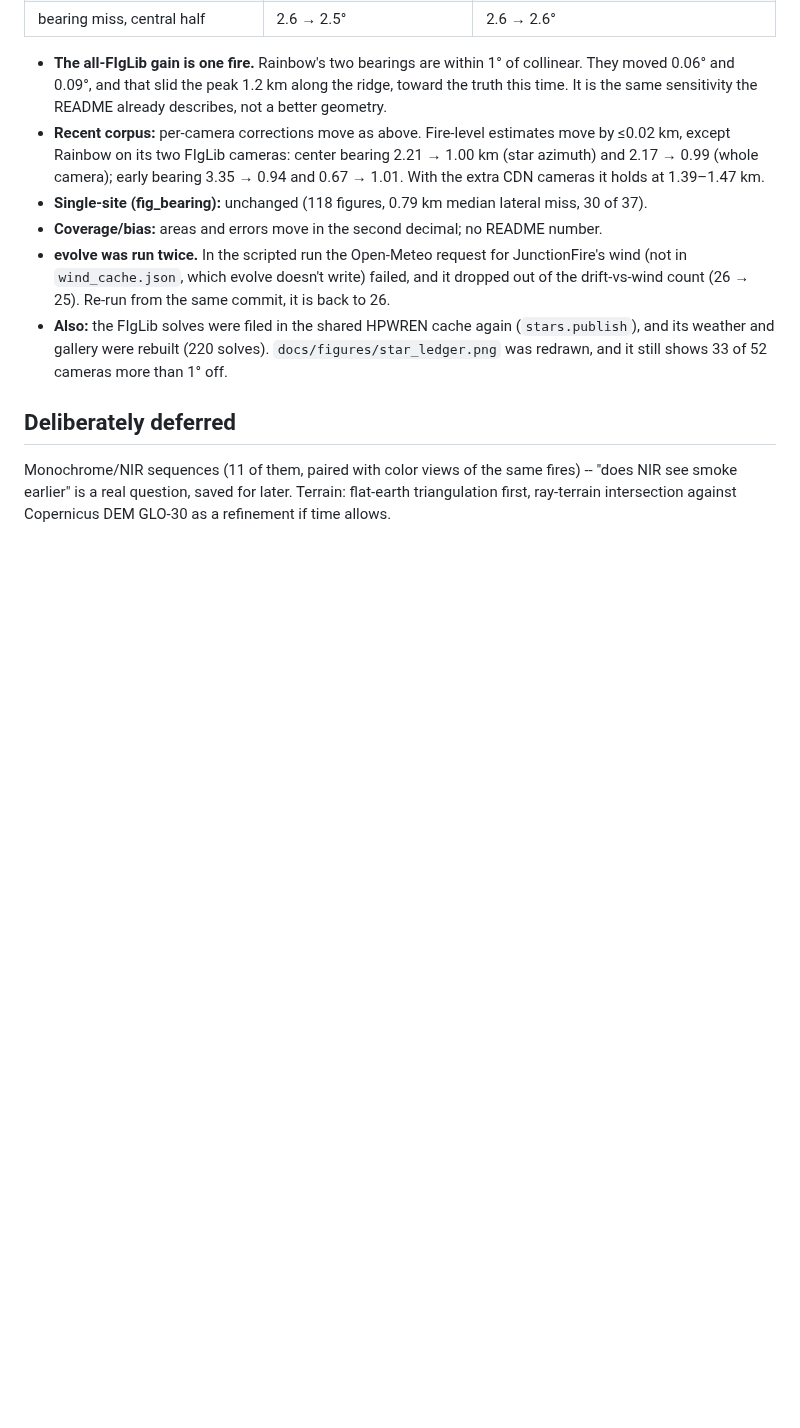
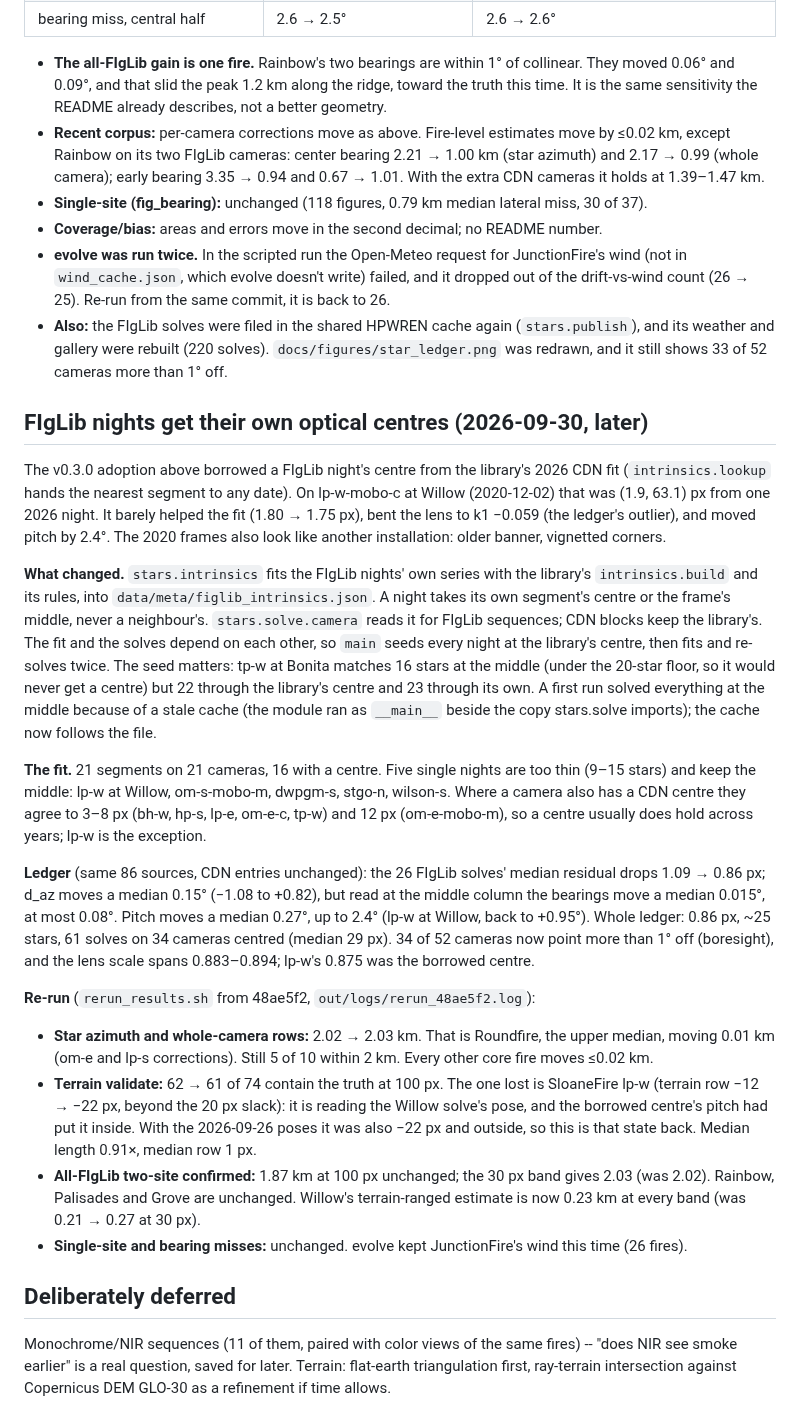
Before and after one commit to rharnish/plume-triangulation, a Markdown page: NOTES.md, the part around the change. Drawn GitHub-style; blank space fills up the shorter version.

```diff
--- a/NOTES.md
+++ b/NOTES.md
@@ -2833,6 +2833,50 @@ copied from the library's shipped ledger, FIgLib sequences re-solved here).
   and its weather and gallery were rebuilt (220 solves). `docs/figures/star_ledger.png` was
   redrawn, and it still shows 33 of 52 cameras more than 1° off.
 
+## FIgLib nights get their own optical centres (2026-09-30, later)
+
+The v0.3.0 adoption above borrowed a FIgLib night's centre from the library's 2026 CDN fit
+(`intrinsics.lookup` hands the nearest segment to any date). On lp-w-mobo-c at Willow
+(2020-12-02) that was (1.9, 63.1) px from one 2026 night. It barely helped the fit (1.80 →
+1.75 px), bent the lens to k1 −0.059 (the ledger's outlier), and moved pitch by 2.4°. The 2020
+frames also look like another installation: older banner, vignetted corners.
+
+**What changed.** `stars.intrinsics` fits the FIgLib nights' own series with the library's
+`intrinsics.build` and its rules, into `data/meta/figlib_intrinsics.json`. A night takes its own
+segment's centre or the frame's middle, never a neighbour's. `stars.solve.camera` reads it for
+FIgLib sequences; CDN blocks keep the library's. The fit and the solves depend on each other,
+so `main` seeds every night at the library's centre, then fits and re-solves twice. The seed
+matters: tp-w at Bonita matches 16 stars at the middle (under the 20-star floor, so it would
+never get a centre) but 22 through the library's centre and 23 through its own. A first run
+solved everything at the middle because of a stale cache (the module ran as `__main__` beside
+the copy stars.solve imports); the cache now follows the file.
+
+**The fit.** 21 segments on 21 cameras, 16 with a centre. Five single nights are too thin
+(9–15 stars) and keep the middle: lp-w at Willow, om-s-mobo-m, dwpgm-s, stgo-n, wilson-s.
+Where a camera also has a CDN centre they agree to 3–8 px (bh-w, hp-s, lp-e, om-e-c, tp-w)
+and 12 px (om-e-mobo-m), so a centre usually does hold across years; lp-w is the exception.
+
+**Ledger** (same 86 sources, CDN entries unchanged): the 26 FIgLib solves' median residual
+drops 1.09 → 0.86 px; d_az moves a median 0.15° (−1.08 to +0.82), but read at the middle
+column the bearings move a median 0.015°, at most 0.08°. Pitch moves a median 0.27°, up to
+2.4° (lp-w at Willow, back to +0.95°). Whole ledger: 0.86 px, ~25 stars, 61 solves on 34
+cameras centred (median 29 px). 34 of 52 cameras now point more than 1° off (boresight), and
+the lens scale spans 0.883–0.894; lp-w's 0.875 was the borrowed centre.
+
+**Re-run** (`rerun_results.sh` from 48ae5f2, `out/logs/rerun_48ae5f2.log`):
+- **Star azimuth and whole-camera rows:** 2.02 → 2.03 km. That is Roundfire, the upper median,
+  moving 0.01 km (om-e and lp-s corrections). Still 5 of 10 within 2 km. Every other core fire
+  moves ≤0.02 km.
+- **Terrain validate:** 62 → 61 of 74 contain the truth at 100 px. The one lost is SloaneFire
+  lp-w (terrain row −12 → −22 px, beyond the 20 px slack): it is reading the Willow solve's
+  pose, and the borrowed centre's pitch had put it inside. With the 2026-09-26 poses it was
+  also −22 px and outside, so this is that state back. Median length 0.91×, median row 1 px.
+- **All-FIgLib two-site confirmed:** 1.87 km at 100 px unchanged; the 30 px band gives 2.03
+  (was 2.02). Rainbow, Palisades and Grove are unchanged. Willow's terrain-ranged estimate is
+  now 0.23 km at every band (was 0.21 → 0.27 at 30 px).
+- **Single-site and bearing misses:** unchanged. evolve kept JunctionFire's wind this time
+  (26 fires).
+
 ## Deliberately deferred
 
 Monochrome/NIR sequences (11 of them, paired with color views of the same fires) --
```
Also changed, not shown: README.md (+12 -11 lines), docs/star-calibration.md (+8 -6 lines), docs/figures/calibration_bearings.png, docs/figures/calibration_maps.png, docs/figures/star_ledger.png, docs/figures/terrain_range_rainbow.jpg, 3 other files.
